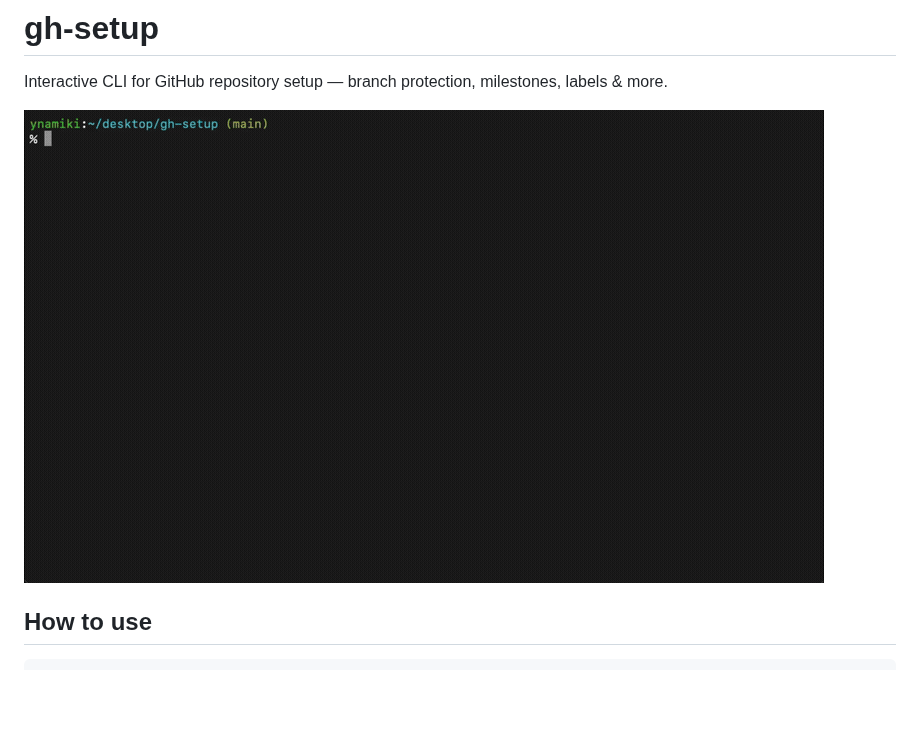
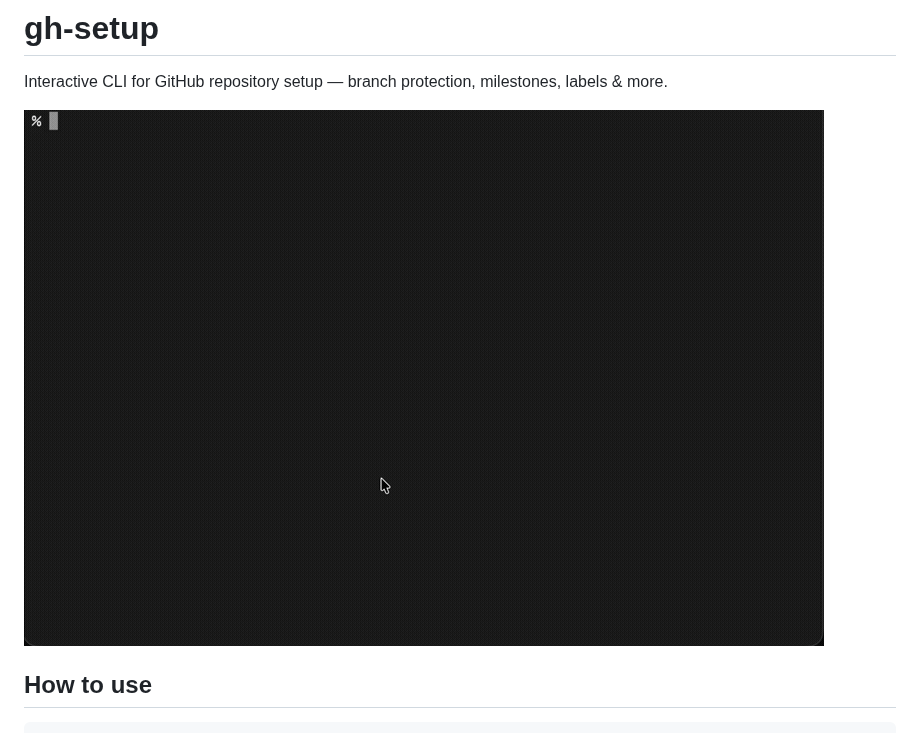
Before and after one commit to ynamiki-mediee/gh-setup, a Markdown page: README.md, the part around the change. Drawn GitHub-style; pictures changed too: gh-setup-preview.gif (deleted), preview.gif (added); blank space fills up the shorter version.

Commit message:
Update preview GIF and rename to preview.gif
Co-Authored-By: Claude Opus 4.6 <noreply@anthropic.com>

```diff
--- a/README.md
+++ b/README.md
@@ -2,7 +2,7 @@
 
 Interactive CLI for GitHub repository setup — branch protection, milestones, labels & more.
 
-![gh-setup preview](gh-setup-preview.gif)
+![gh-setup preview](preview.gif)
 
 ## How to use
 
```
